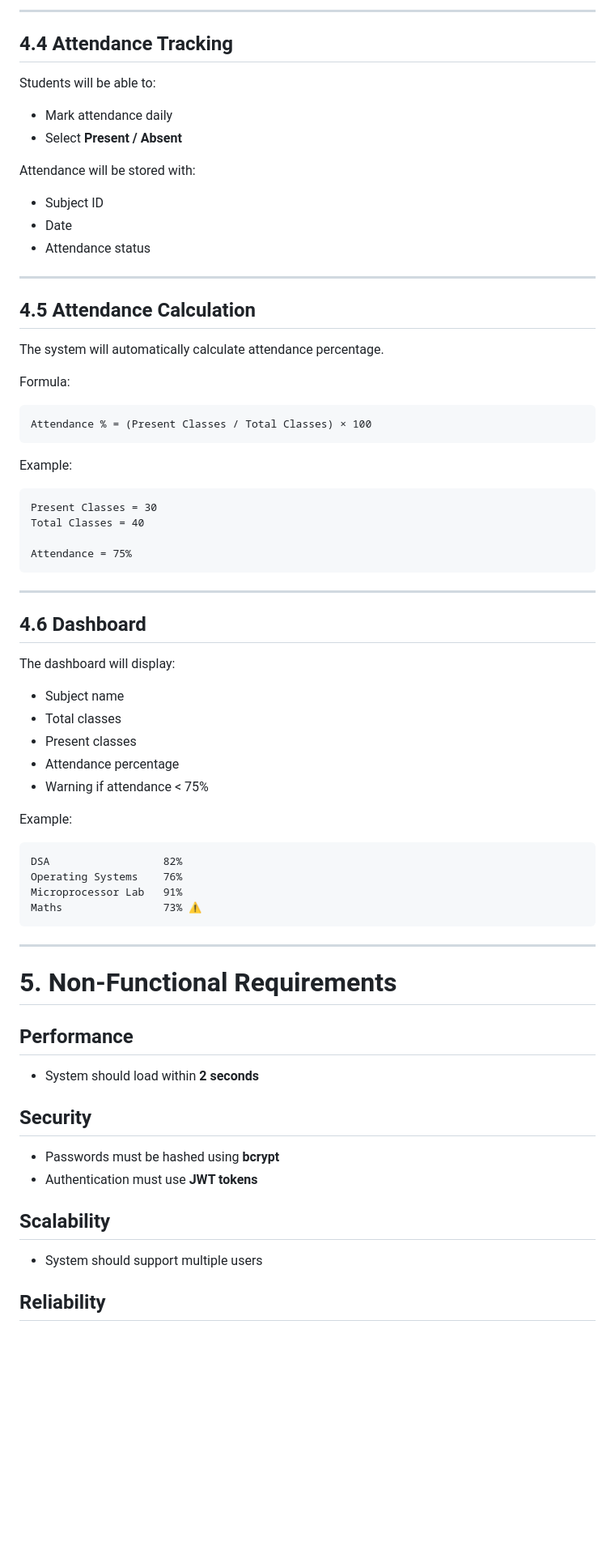
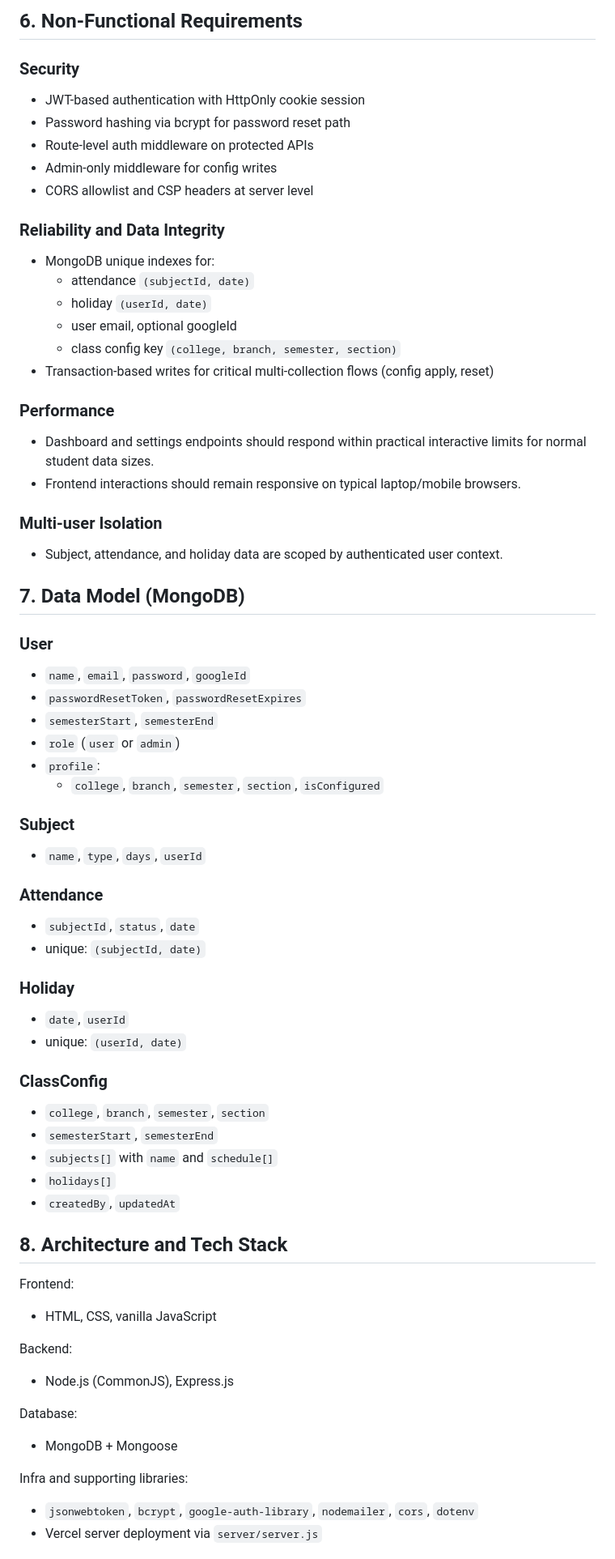
Before and after one commit to meojaswi/safe75, a Markdown page: PRD.md, the part around one of its changes. Shown at 81% size. GitHub-like rendering; blank space fills up the shorter version.

````diff
--- a/PRD.md
+++ b/PRD.md
@@ -96,77 +150,81 @@ The student will then confirm or edit the detected subjects.
 
----
+## 6. Non-Functional Requirements
 
-## 4.4 Attendance Tracking
+### Security
 
-Students will be able to:
+- JWT-based authentication with HttpOnly cookie session
+- Password hashing via bcrypt for password reset path
+- Route-level auth middleware on protected APIs
+- Admin-only middleware for config writes
+- CORS allowlist and CSP headers at server level
 
-- Mark attendance daily
-- Select **Present / Absent**
+### Reliability and Data Integrity
 
-Attendance will be stored with:
+- MongoDB unique indexes for:
+  - attendance `(subjectId, date)`
+  - holiday `(userId, date)`
+  - user email, optional googleId
+  - class config key `(college, branch, semester, section)`
+- Transaction-based writes for critical multi-collection flows (config apply, reset)
 
-- Subject ID
-- Date
-- Attendance status
+### Performance
 
----
+- Dashboard and settings endpoints should respond within practical interactive limits for normal student data sizes.
+- Frontend interactions should remain responsive on typical laptop/mobile browsers.
 
-## 4.5 Attendance Calculation
+### Multi-user Isolation
 
-The system will automatically calculate attendance percentage.
+- Subject, attendance, and holiday data are scoped by authenticated user context.
 
-Formula:
+## 7. Data Model (MongoDB)
 
-```
-Attendance % = (Present Classes / Total Classes) × 100
-```
+### User
 
-Example:
+- `name`, `email`, `password`, `googleId`
+- `passwordResetToken`, `passwordResetExpires`
+- `semesterStart`, `semesterEnd`
+- `role` (`user` or `admin`)
+- `profile`:
+  - `college`, `branch`, `semester`, `section`, `isConfigured`
 
-```
-Present Classes = 30
-Total Classes = 40
+### Subject
 
-Attendance = 75%
-```
+- `name`, `type`, `days`, `userId`
 
----
+### Attendance
 
-## 4.6 Dashboard
+- `subjectId`, `status`, `date`
+- unique: `(subjectId, date)`
 
-The dashboard will display:
+### Holiday
 
-- Subject name
-- Total classes
-- Present classes
-- Attendance percentage
-- Warning if attendance < 75%
+- `date`, `userId`
+- unique: `(userId, date)`
 
-Example:
+### ClassConfig
 
-```
-DSA                  82%
-Operating Systems    76%
-Microprocessor Lab   91%
-Maths                73% ⚠
-```
+- `college`, `branch`, `semester`, `section`
+- `semesterStart`, `semesterEnd`
+- `subjects[]` with `name` and `schedule[]`
+- `holidays[]`
+- `createdBy`, `updatedAt`
 
----
+## 8. Architecture and Tech Stack
 
-# 5. Non-Functional Requirements
+Frontend:
 
-## Performance
+- HTML, CSS, vanilla JavaScript
 
-- System should load within **2 seconds**
+Backend:
 
-## Security
+- Node.js (CommonJS), Express.js
 
-- Passwords must be hashed using **bcrypt**
-- Authentication must use **JWT tokens**
+Database:
 
-## Scalability
+- MongoDB + Mongoose
 
-- System should support multiple users
+Infra and supporting libraries:
 
-## Reliability
+- `jsonwebtoken`, `bcrypt`, `google-auth-library`, `nodemailer`, `cors`, `dotenv`
+- Vercel server deployment via `server/server.js`
 
````
Also changed, not shown: other parts of PRD.md (+146 -129 lines).
